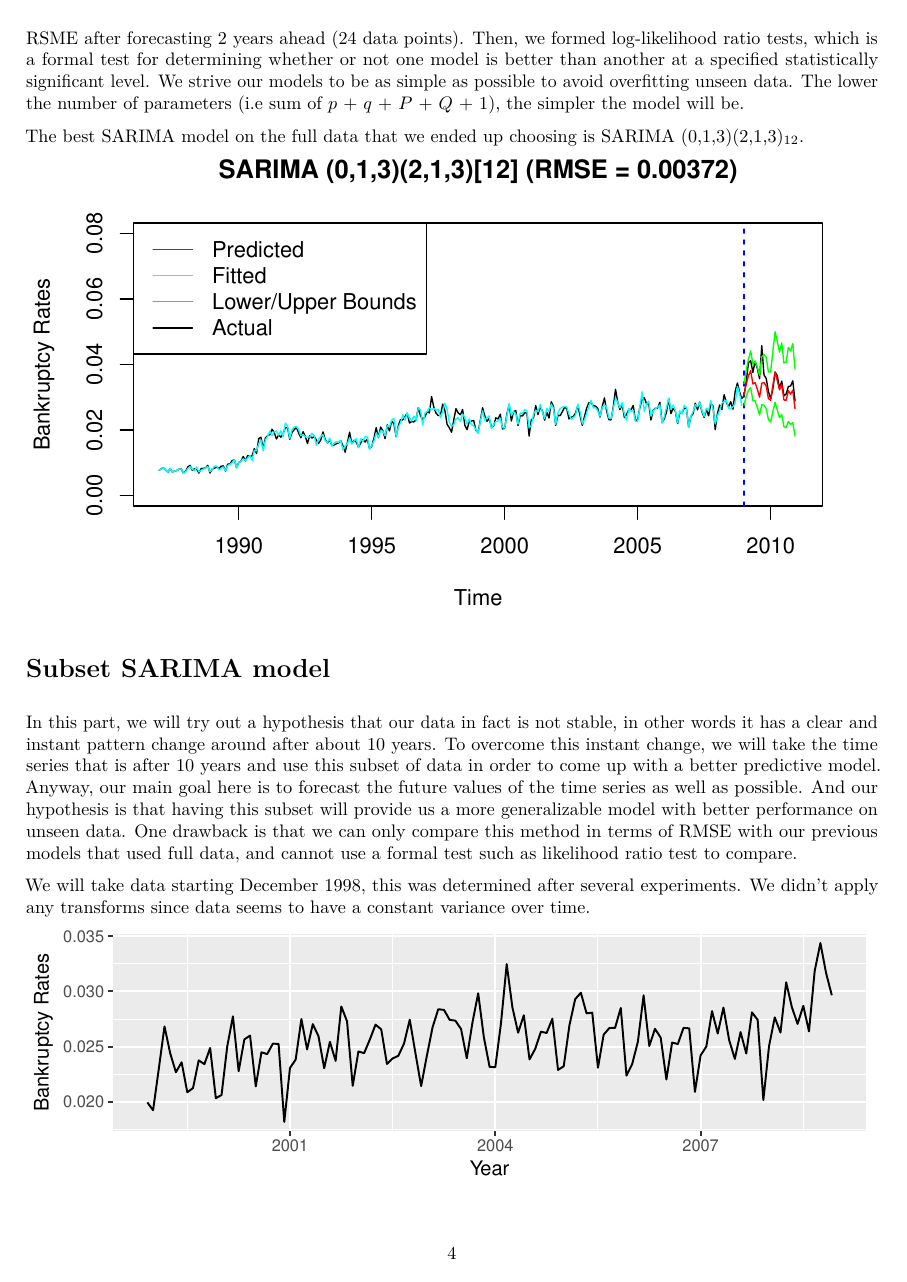
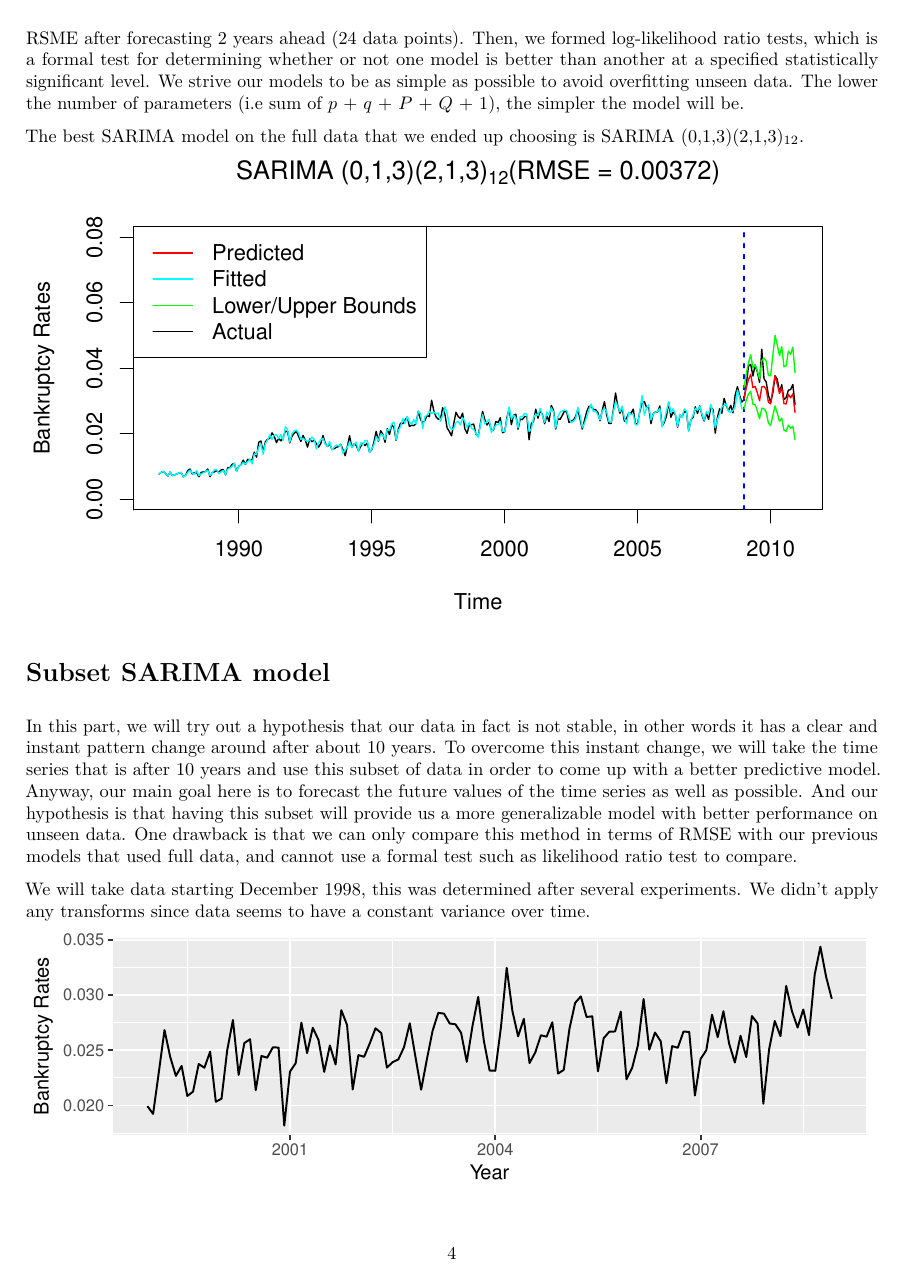
Before and after one commit to dongchris/bankruptcy-rates-canada, an R Markdown document (box-jenkins-hw-report.Rmd): page 4 of 9. The pictures show the output file box-jenkins-hw-report.pdf that the author committed with the source.

Commit message:
add draft of report

```diff
--- a/box-jenkins-hw-report.Rmd
+++ b/box-jenkins-hw-report.Rmd
@@ -142,7 +142,7 @@
 pred.sarima <- forecast(best.sarima, level = 95, h = 24)
 t.new <- seq(2009,2011,length=25)[1:24]
 plot(bank,xlim=c(1987,2011), ylim = c(0, 0.08),
-     main = "SARIMA (0,1,3)(2,1,3)[12] (RMSE = 0.00372)",
+     main = expression("SARIMA (0,1,3)(2,1,3)"[12]* "(RMSE = 0.00372)"),
      ylab = "Bankruptcy Rates")
 abline(v=2009,col='blue',lty=2)
 lines(exp(fitted(best.sarima))~seq(1987,2009,
```
Also changed, not shown: box-jenkins-hw-report.pdf.
